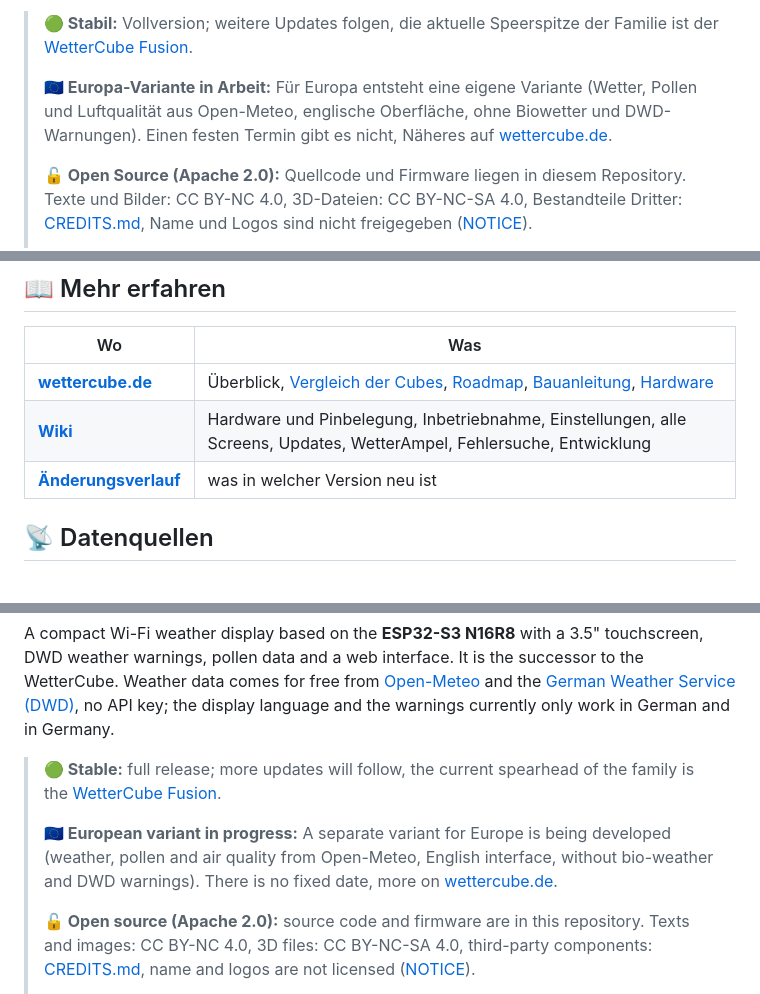
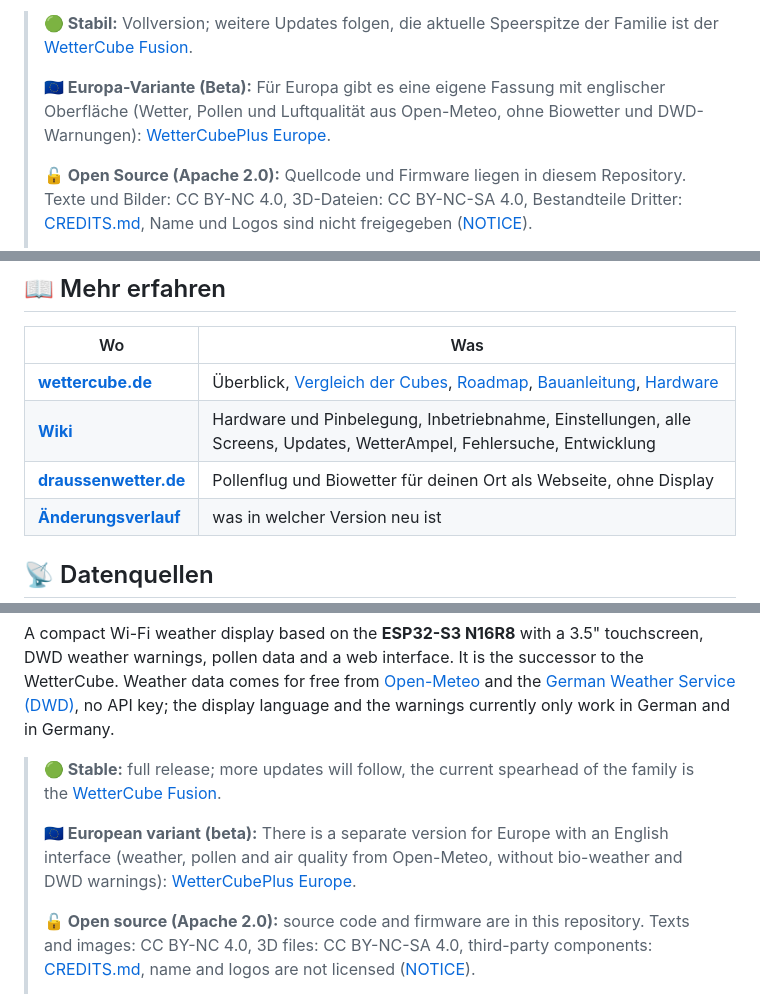
Before and after one commit to JPPeterson-lab/WetterCubePlus, a Markdown page: README.md, 3 parts joined by grey strips. Drawn GitHub-style; blank space fills up the shorter version.

Commit message:
Stand v2.1.12 (Quellrepo 3ef2543)

```diff
--- a/README.md
+++ b/README.md
@@ -20,7 +20,7 @@ Ein kompaktes WLAN-Wetterdisplay auf Basis des **ESP32-S3 N16R8** mit 3,5"-Touch
 
 > **🟢 Stabil:** Vollversion; weitere Updates folgen, die aktuelle Speerspitze der Familie ist der [WetterCube Fusion](https://github.com/JPPeterson-lab/WetterCube-Fusion).
 >
-> **🇪🇺 Europa-Variante in Arbeit:** Für Europa entsteht eine eigene Variante (Wetter, Pollen und Luftqualität aus Open-Meteo, englische Oberfläche, ohne Biowetter und DWD-Warnungen). Einen festen Termin gibt es nicht, Näheres auf [wettercube.de](https://wettercube.de/projekte/wettercubeplus/).
+> **🇪🇺 Europa-Variante (Beta):** Für Europa gibt es eine eigene Fassung mit englischer Oberfläche (Wetter, Pollen und Luftqualität aus Open-Meteo, ohne Biowetter und DWD-Warnungen): [WetterCubePlus Europe](https://github.com/JPPeterson-lab/WetterCubePlus-Europe).
 >
 > **🔓 Open Source (Apache 2.0):** Quellcode und Firmware liegen in diesem Repository. Texte und Bilder: CC BY-NC 4.0, 3D-Dateien: CC BY-NC-SA 4.0, Bestandteile Dritter: [CREDITS.md](CREDITS.md), Name und Logos sind nicht freigegeben ([NOTICE](NOTICE)).
 >
@@ -72,6 +72,7 @@ Das Gehäuse auf den Fotos (Unterteil und Deckel, Version 2, Format 3MF) gibt es
 |---|---|
 | **[wettercube.de](https://wettercube.de/projekte/wettercubeplus/)** | Überblick, [Vergleich der Cubes](https://wettercube.de/vergleich/), [Roadmap](https://wettercube.de/roadmap/), [Bauanleitung](https://wettercube.de/bauanleitung/), [Hardware](https://wettercube.de/hardware/) |
 | **[Wiki](https://wiki.wettercube.de/index.php/WetterCubePlus/Start)** | Hardware und Pinbelegung, Inbetriebnahme, Einstellungen, alle Screens, Updates, WetterAmpel, Fehlersuche, Entwicklung |
+| **[draussenwetter.de](https://draussenwetter.de/)** | Pollenflug und Biowetter für deinen Ort als Webseite, ohne Display |
 | **[Änderungsverlauf](CHANGELOG.md)** | was in welcher Version neu ist |
 
 ## 📡 Datenquellen
@@ -112,7 +113,7 @@ A compact Wi-Fi weather display based on the **ESP32-S3 N16R8** with a 3.5" touc
 
 > **🟢 Stable:** full release; more updates will follow, the current spearhead of the family is the [WetterCube Fusion](https://github.com/JPPeterson-lab/WetterCube-Fusion).
 >
-> **🇪🇺 European variant in progress:** A separate variant for Europe is being developed (weather, pollen and air quality from Open-Meteo, English interface, without bio-weather and DWD warnings). There is no fixed date, more on [wettercube.de](https://wettercube.de/projekte/wettercubeplus/).
+> **🇪🇺 European variant (beta):** There is a separate version for Europe with an English interface (weather, pollen and air quality from Open-Meteo, without bio-weather and DWD warnings): [WetterCubePlus Europe](https://github.com/JPPeterson-lab/WetterCubePlus-Europe).
 >
 > **🔓 Open source (Apache 2.0):** source code and firmware are in this repository. Texts and images: CC BY-NC 4.0, 3D files: CC BY-NC-SA 4.0, third-party components: [CREDITS.md](CREDITS.md), name and logos are not licensed ([NOTICE](NOTICE)).
 >
```
Also changed, not shown: other parts of README.md (+1 -0 lines).
